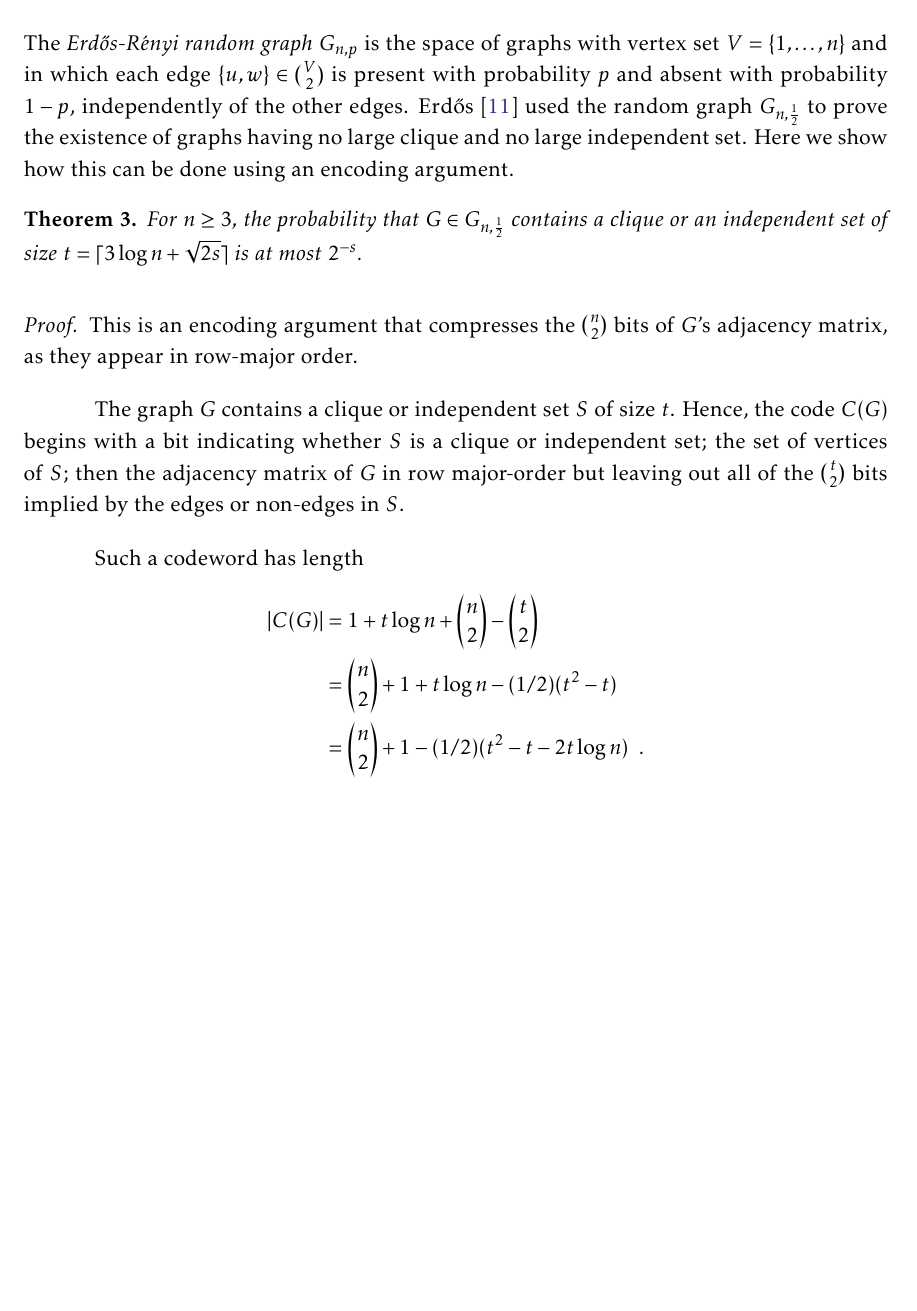
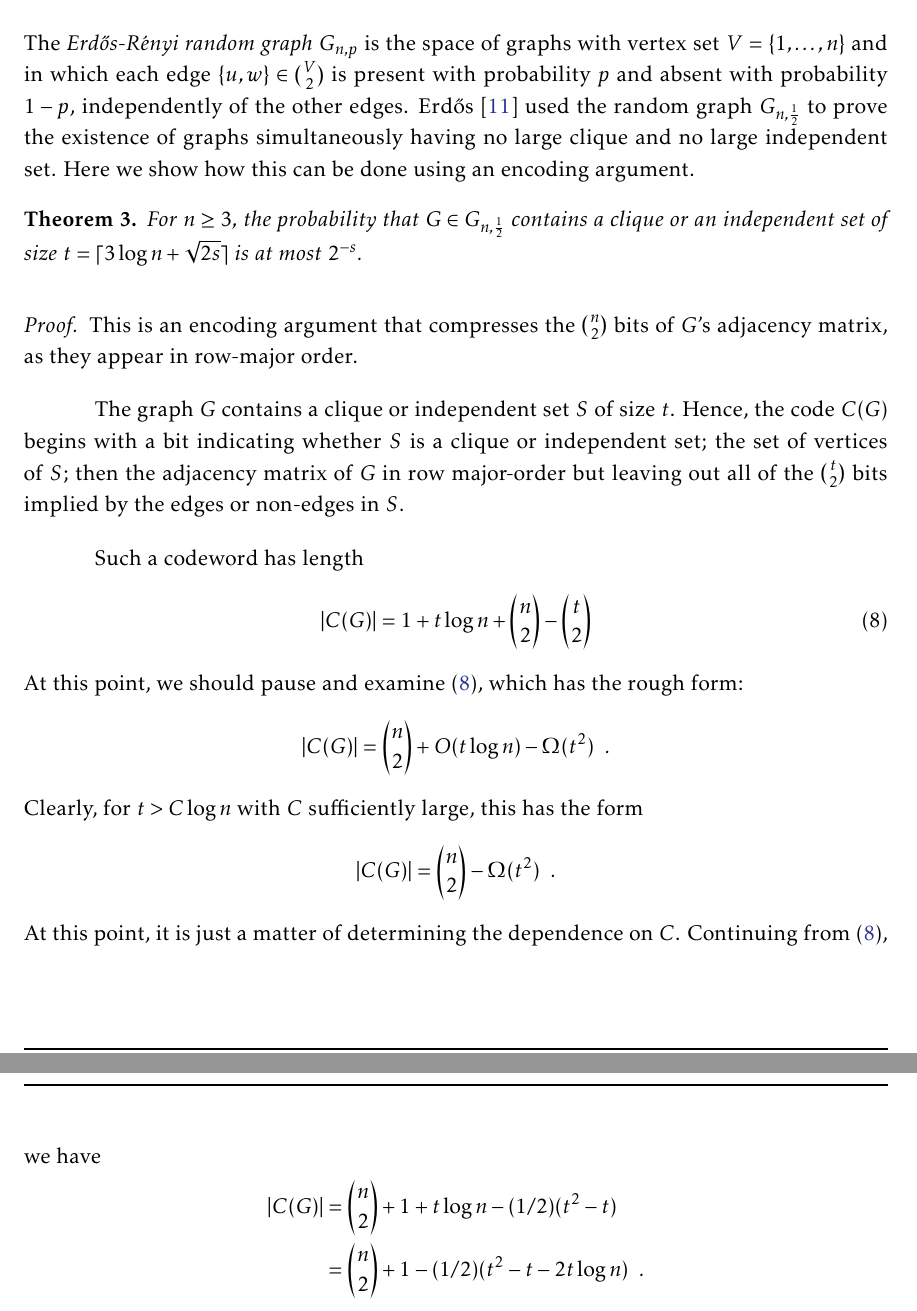
Before and after one commit to patmorin/encoding, a LaTeX document (encoding.tex): part of page 13 of 42 before the commit and two parts of pages 13 and 14 of 42 after it, the two joined at a grey line, cut so that both start at the same text, the shorter picture padded with empty space. Compiled offline with pdfLaTeX.

Commit message:
Added some intuition for Section 3.1

```diff
--- a/encoding.tex
+++ b/encoding.tex
@@ -553,7 +553,7 @@ graphs with vertex set $V=\{1,\ldots,n\}$ and in which each edge $\{u,
 w\} \in \binom{V}{2}$ is present with probability $p$ and absent with
 probability $1-p$, independently of the other edges.  Erd\H{o}s
 \cite{erdos:some} used the random graph $G_{n,\frac{1}{2}}$ to prove
-the existence of graphs having no large clique and no large
+the existence of graphs simultaneously having no large clique and no large
 independent set. Here we show how this can be done using an encoding
 argument.
 
@@ -574,8 +574,18 @@ argument.
   the $\binom{t}{2}$ bits implied by the edges or non-edges in $S$.
 
   Such a codeword has length
+  \begin{equation}
+    |C(G)|  = 1 + t\log n + \binom{n}{2}-\binom{t}{2}  \eqlabel{tst-1}
+  \end{equation}
+  At this point, we should pause and examine \eqref{tst-1}, which has
+  the rough form:
+  \[ |C(G)|  = \binom{n}{2} + O(t\log n) - \Omega(t^2) \enspace . \]
+  Clearly, for $t>C\log n$ with $C$ sufficiently large, this has the form
+  \[ |C(G)|  = \binom{n}{2} - \Omega(t^2) \enspace . \]
+  At this point, it is just a matter of determining the dependence on $C$.
+  Continuing from \eqref{tst-1}, we have
   \begin{align*}
-    |C(G)| & = 1 + t\log n + \binom{n}{2}-\binom{t}{2} \\
+    |C(G)|
     & = \binom{n}{2} + 1 + t\log n - (1/2)(t^2 - t) \\
     & = \binom{n}{2} + 1 - (1/2)(t^2 - t - 2t \log n) \enspace .
   \end{align*}
```
